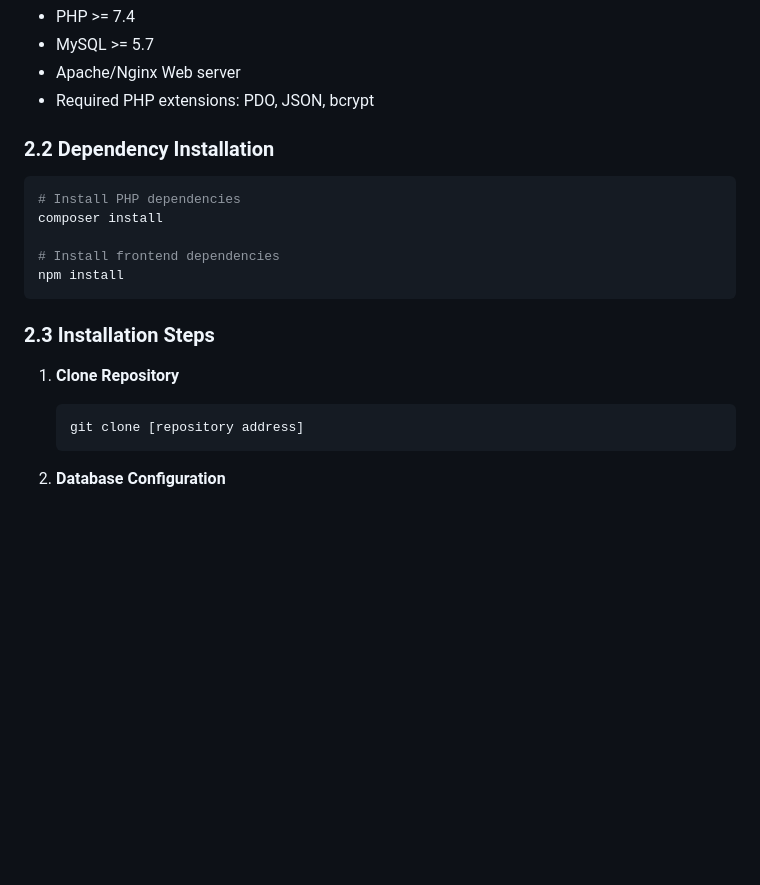
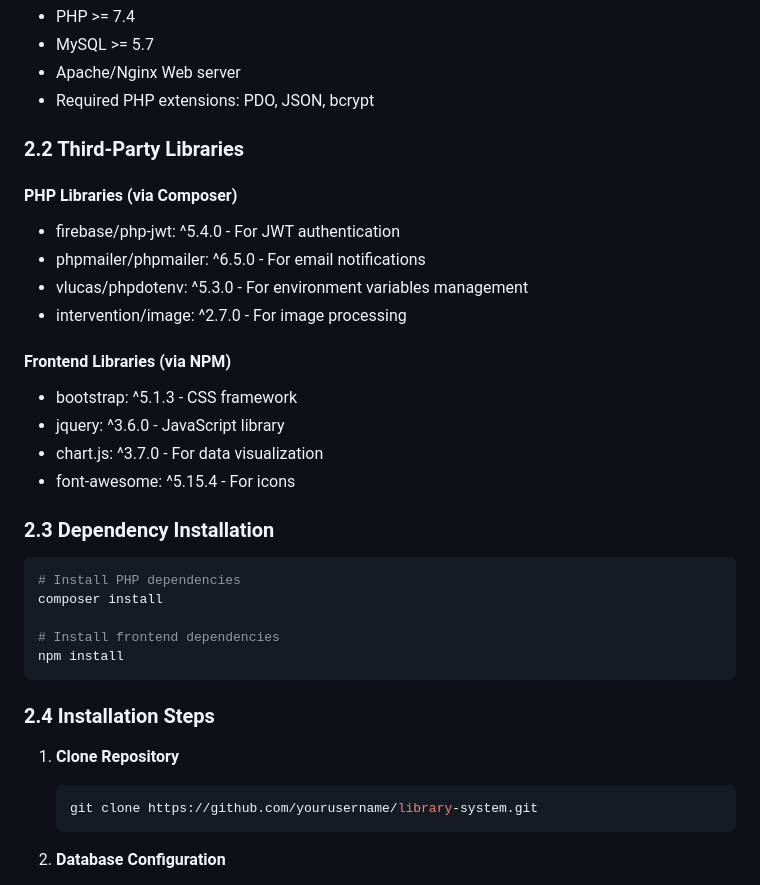
Before and after one commit to Memoryseeking/Library, a Markdown page: Readme.md, the part around the change. GitHub-like rendering; blank space fills up the shorter version.

Commit message:
Add third-party libraries section to installation guide

````diff
--- a/Readme.md
+++ b/Readme.md
@@ -60,7 +60,20 @@ Main data tables:
 - Apache/Nginx Web server
 - Required PHP extensions: PDO, JSON, bcrypt
 
-### 2.2 Dependency Installation
+### 2.2 Third-Party Libraries
+#### PHP Libraries (via Composer)
+- firebase/php-jwt: ^5.4.0 - For JWT authentication
+- phpmailer/phpmailer: ^6.5.0 - For email notifications
+- vlucas/phpdotenv: ^5.3.0 - For environment variables management
+- intervention/image: ^2.7.0 - For image processing
+
+#### Frontend Libraries (via NPM)
+- bootstrap: ^5.1.3 - CSS framework
+- jquery: ^3.6.0 - JavaScript library
+- chart.js: ^3.7.0 - For data visualization
+- font-awesome: ^5.15.4 - For icons
+
+### 2.3 Dependency Installation
 ```bash
 # Install PHP dependencies
 composer install
@@ -69,10 +82,10 @@ composer install
 npm install
 ```
 
-### 2.3 Installation Steps
+### 2.4 Installation Steps
 1. **Clone Repository**
    ```bash
-   git clone [repository address]
+   git clone https://github.com/yourusername/library-system.git
    ```
 
 2. **Database Configuration**
````
